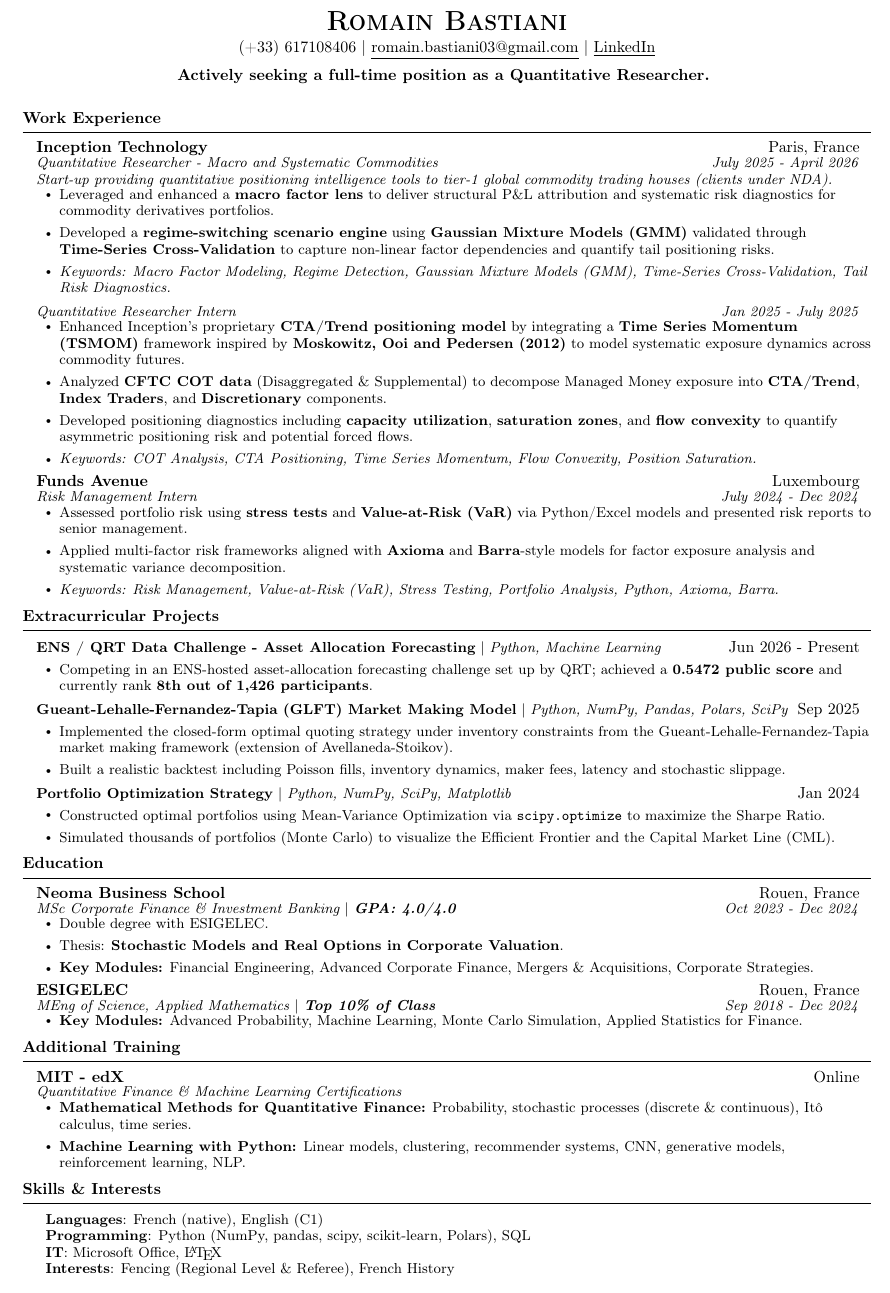
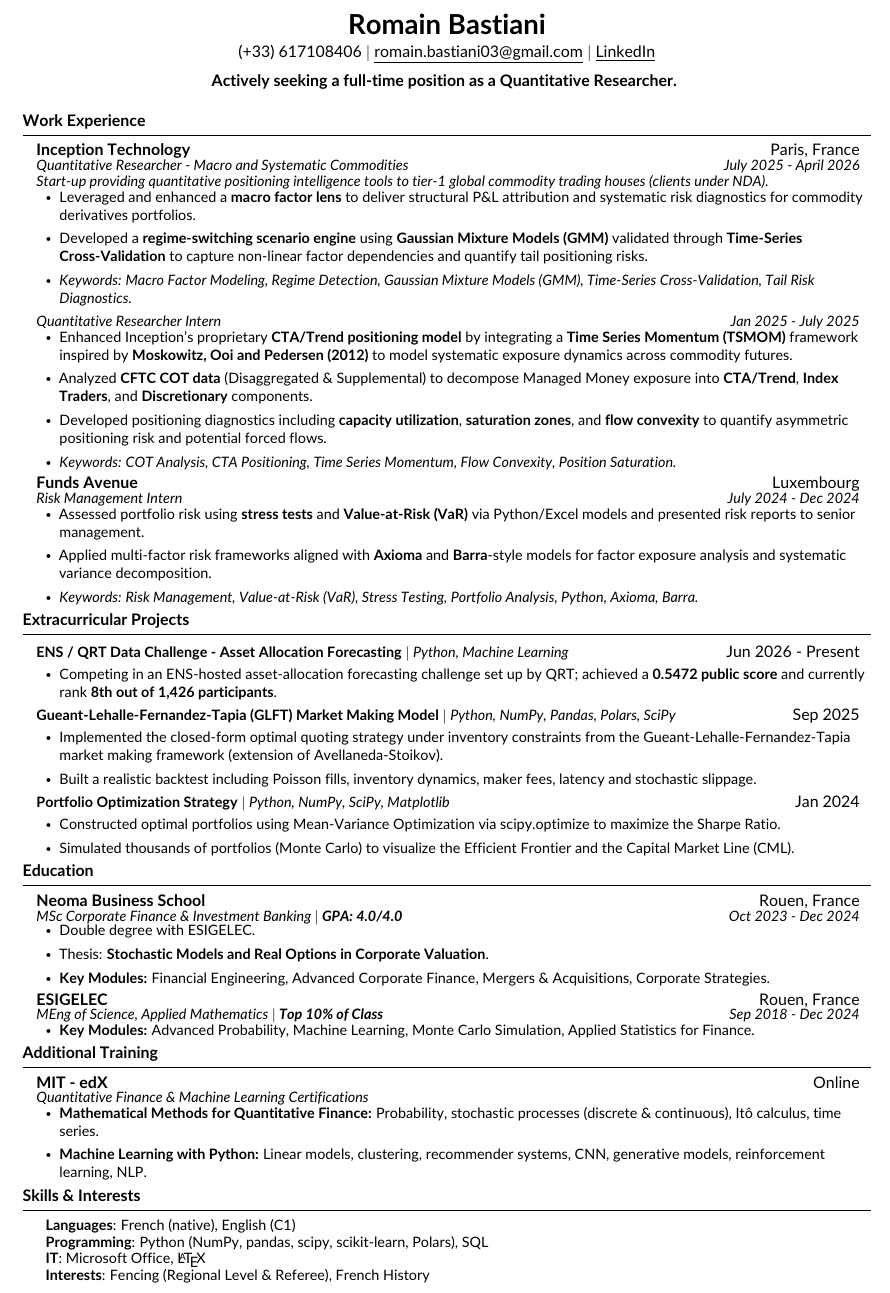
Before and after one commit to 333Rosky/333Rosky.github.io, a LaTeX CV (cv/Romain_Bastiani_Resume.tex): part of the page, cut so that both start at the same text. Compiled offline with pdfLaTeX.

Commit message:
[FIX] Improve CV Font Rendering

```diff
--- a/cv/Romain_Bastiani_Resume.tex
+++ b/cv/Romain_Bastiani_Resume.tex
@@ -2,6 +2,9 @@
 
 \usepackage[T1]{fontenc}
 \usepackage[utf8]{inputenc}
+\usepackage[default]{lato}
+\usepackage{microtype}
+\DisableLigatures{encoding = *, family = *}
 \usepackage{latexsym}
 \usepackage[empty]{fullpage}
 \usepackage{titlesec}
@@ -104,7 +107,7 @@
 %----------HEADER----------
 \begin{center}
     \vspace{-12pt}
-    \textbf{\LARGE \scshape Romain Bastiani} \\ \vspace{3pt}
+    \textbf{\LARGE Romain Bastiani} \\ \vspace{3pt}
     (+33) 617108406 $|$ \href{mailto:romain.bastiani03@gmail.com}{\underline{romain.bastiani03@gmail.com}} $|$
     \href{https://www.linkedin.com/in/romain-bastiani-118072173/}{\underline{LinkedIn}} \\ \vspace{6pt}
     \textbf{Actively seeking a full-time position as a Quantitative Researcher.}
@@ -168,7 +171,7 @@
 \resumeProjectHeading
 {\textbf{Portfolio Optimization Strategy} $|$ \emph{Python, NumPy, SciPy, Matplotlib}}{Jan 2024}
 \resumeProjectItemListStart
-\resumeItem{Constructed optimal portfolios using Mean-Variance Optimization via \texttt{scipy.optimize} to maximize the Sharpe Ratio.}
+\resumeItem{Constructed optimal portfolios using Mean-Variance Optimization via scipy.optimize to maximize the Sharpe Ratio.}
 \resumeItem{Simulated thousands of portfolios (Monte Carlo) to visualize the Efficient Frontier and the Capital Market Line (CML).}
 \resumeProjectItemListEnd
 
```
Also changed, not shown: docs/Romain Bastiani Resume.pdf, 1 other file.
